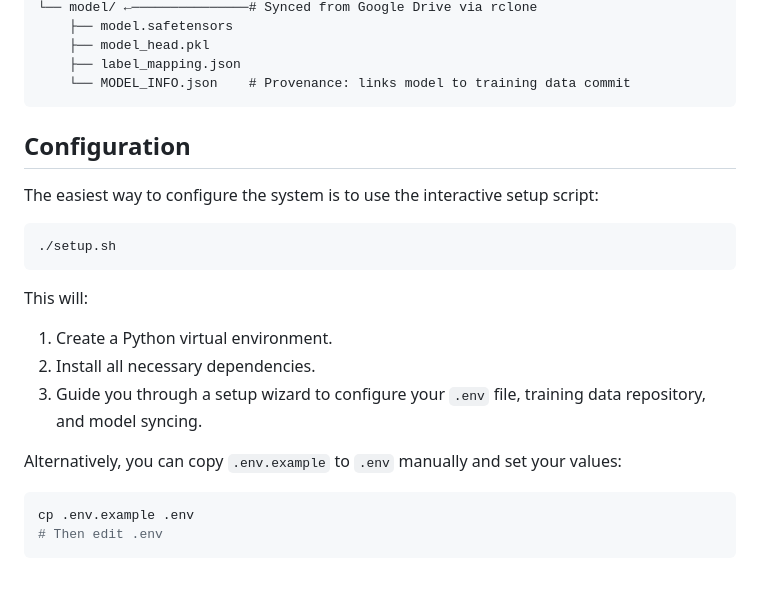
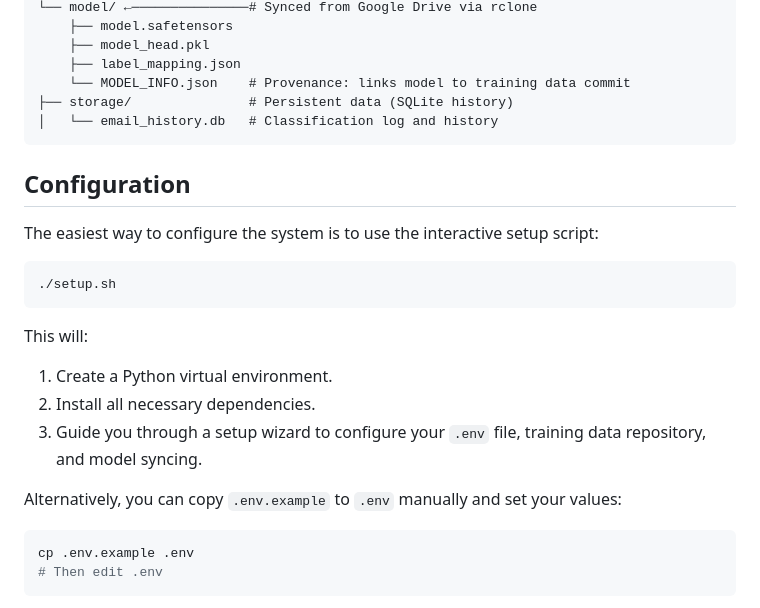
Before and after one commit to lohnn/email_classifier, a Markdown page: email_classifier_brain/README.md, the part around one of its changes. Drawn GitHub-style; blank space fills up the shorter version.

````diff
--- a/email_classifier_brain/README.md
+++ b/email_classifier_brain/README.md
@@ -36,6 +36,8 @@ workstation and deploy for CPU inference on a **Raspberry Pi 4** (4 GB RAM).
     ├── model_head.pkl
     ├── label_mapping.json
     └── MODEL_INFO.json    # Provenance: links model to training data commit
+├── storage/               # Persistent data (SQLite history)
+│   └── email_history.db   # Classification log and history
 ```
 
 ## Configuration
@@ -47,11 +49,14 @@ The easiest way to configure the system is to use the interactive setup script:
 ```
 
 This will:
+
 1. Create a Python virtual environment.
 2. Install all necessary dependencies.
-3. Guide you through a setup wizard to configure your `.env` file, training data repository, and model syncing.
+3. Guide you through a setup wizard to configure your `.env` file, training data
+   repository, and model syncing.
 
-Alternatively, you can copy `.env.example` to `.env` manually and set your values:
+Alternatively, you can copy `.env.example` to `.env` manually and set your
+values:
 
 ```bash
 cp .env.example .env
````
Also changed, not shown: other parts of email_classifier_brain/README.md (+2 -1 lines).
